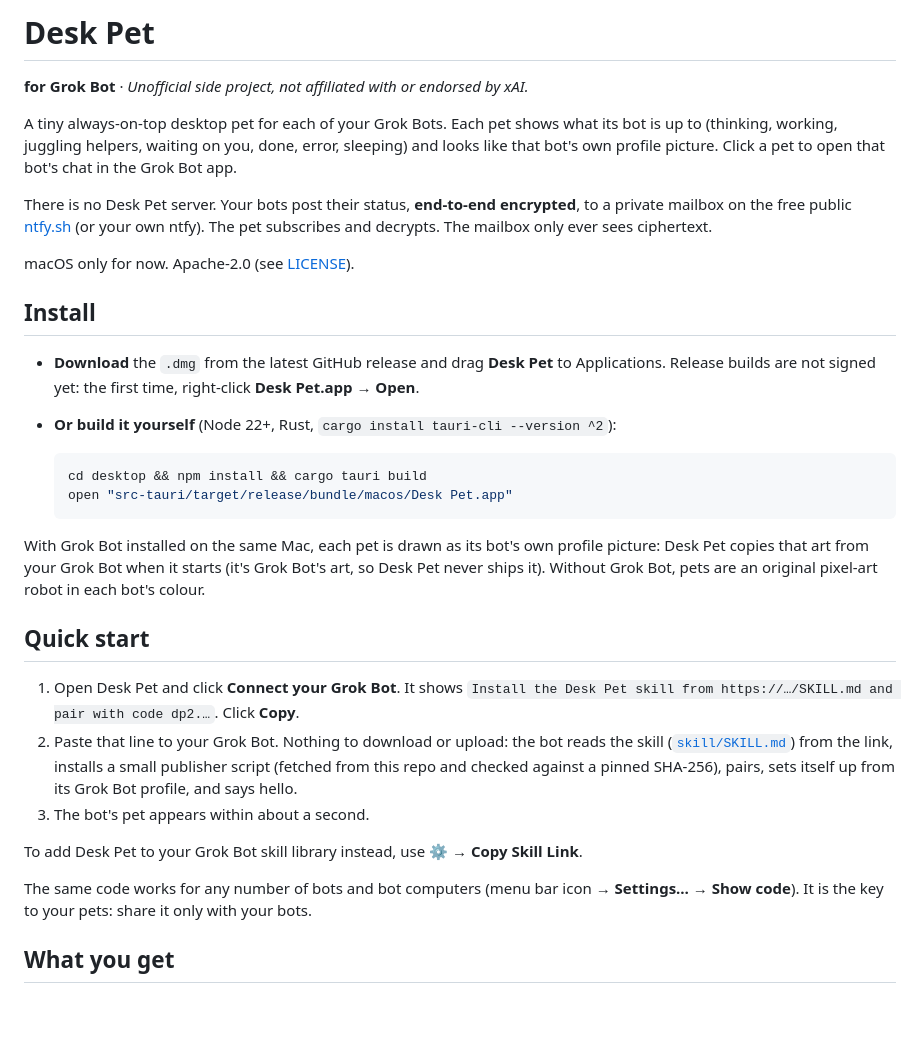
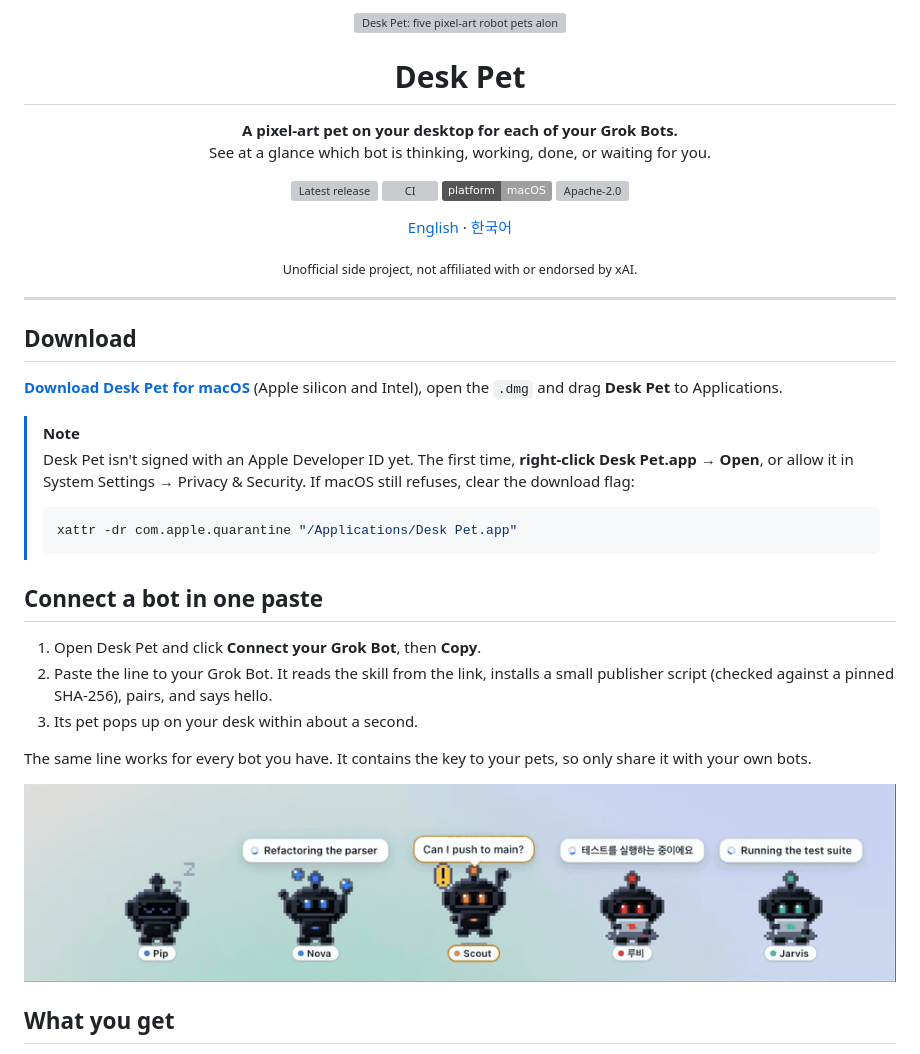
Before and after one commit to junlee30/grokbot-deskpet, a Markdown page: README.md, the part around one of its changes. Rendered like a GitHub page; pictures changed too: docs/images/demo.gif (added); badges without logos; blank space fills up the shorter version; grey boxes are pictures that could not be loaded.

````diff
--- a/README.md
+++ b/README.md
@@ -1,48 +1,50 @@
-# Desk Pet
+<p align="center">
+  <img src="docs/images/hero.png" alt="Desk Pet: five pixel-art robot pets along the bottom of a Mac desktop, each showing what its Grok Bot is doing, with a 'Scout needs you' notification" width="100%" />
+</p>
 
-**for Grok Bot** · *Unofficial side project, not affiliated with or endorsed by xAI.*
+<h1 align="center">Desk Pet</h1>
 
-A tiny always-on-top desktop pet for each of your Grok Bots. Each pet shows what its bot is
-up to (thinking, working, juggling helpers, waiting on you, done, error, sleeping) and looks
-like that bot's own profile picture. Click a pet to open that bot's chat in the Grok Bot app.
+<p align="center">
+  <strong>A pixel-art pet on your desktop for each of your Grok Bots.</strong><br />
+  See at a glance which bot is thinking, working, done, or waiting for you.
+</p>
 
-There is no Desk Pet server. Your bots post their status, **end-to-end encrypted**, to a
-private mailbox on the free public [ntfy.sh](https://ntfy.sh) (or your own ntfy). The pet
-subscribes and decrypts. The mailbox only ever sees ciphertext.
+<p align="center">
+  <a href="https://github.com/junlee30/grokbot-deskpet/releases/latest"><img src="https://img.shields.io/github/v/release/junlee30/grokbot-deskpet?label=download&color=ff8a3d" alt="Latest release" /></a>
+  <a href="https://github.com/junlee30/grokbot-deskpet/actions/workflows/ci.yml"><img src="https://github.com/junlee30/grokbot-deskpet/actions/workflows/ci.yml/badge.svg" alt="CI" /></a>
+  <img src="https://img.shields.io/badge/platform-macOS-lightgrey" alt="macOS" />
+  <a href="LICENSE"><img src="https://img.shields.io/github/license/junlee30/grokbot-deskpet" alt="Apache-2.0" /></a>
+</p>
 
-macOS only for now. Apache-2.0 (see [LICENSE](LICENSE)).
+<p align="center">
+  <a href="README.md">English</a> · <a href="README.ko.md">한국어</a>
+</p>
 
-## Install
+<p align="center"><sub>Unofficial side project, not affiliated with or endorsed by xAI.</sub></p>
 
-- **Download** the `.dmg` from the latest GitHub release and drag **Desk Pet** to
-  Applications. Release builds are not signed yet: the first time, right-click
-  **Desk Pet.app → Open**.
-- **Or build it yourself** (Node 22+, Rust, `cargo install tauri-cli --version ^2`):
+---
 
-  ```bash
-  cd desktop && npm install && cargo tauri build
-  open "src-tauri/target/release/bundle/macos/Desk Pet.app"
-  ```
+## Download
 
-With Grok Bot installed on the same Mac, each pet is drawn as its bot's own profile picture:
-Desk Pet copies that art from your Grok Bot when it starts (it's Grok Bot's art, so Desk Pet
-never ships it). Without Grok Bot, pets are an original pixel-art robot in each bot's colour.
+**[Download Desk Pet for macOS](https://github.com/junlee30/grokbot-deskpet/releases/latest)** (Apple silicon and Intel), open the `.dmg` and drag **Desk Pet** to Applications.
 
-## Quick start
+> [!NOTE]
+> Desk Pet isn't signed with an Apple Developer ID yet. The first time, **right-click Desk Pet.app → Open**, or allow it in System Settings → Privacy & Security. If macOS still refuses, clear the download flag:
+> ```bash
+> xattr -dr com.apple.quarantine "/Applications/Desk Pet.app"
+> ```
 
-1. Open Desk Pet and click **Connect your Grok Bot**. It shows
-   `Install the Desk Pet skill from https://…/SKILL.md and pair with code dp2.…`.
-   Click **Copy**.
-2. Paste that line to your Grok Bot. Nothing to download or upload: the bot reads the skill
-   ([`skill/SKILL.md`](skill/SKILL.md)) from the link, installs a small publisher script
-   (fetched from this repo and checked against a pinned SHA-256), pairs, sets itself up from
-   its Grok Bot profile, and says hello.
-3. The bot's pet appears within about a second.
+## Connect a bot in one paste
 
-To add Desk Pet to your Grok Bot skill library instead, use ⚙ → **Copy Skill Link**.
+1. Open Desk Pet and click **Connect your Grok Bot**, then **Copy**.
+2. Paste the line to your Grok Bot. It reads the skill from the link, installs a small publisher script (checked against a pinned SHA-256), pairs, and says hello.
+3. Its pet pops up on your desk within about a second.
 
-The same code works for any number of bots and bot computers (menu bar icon → **Settings…**
-→ **Show code**). It is the key to your pets: share it only with your bots.
+The same line works for every bot you have. It contains the key to your pets, so only share it with your own bots.
+
+<p align="center">
+  <img src="docs/images/demo.gif" alt="Pets animating: Jarvis goes from thinking to working to done, Scout waits for an answer, Nova juggles two tasks, 루비 works in Korean, Pip sleeps" width="100%" />
+</p>
 
 ## What you get
 
````
Also changed, not shown: other parts of README.md (+58 -46 lines), CHANGELOG.md (added, +26 -0 lines), README.ko.md (added, +121 -0 lines), SECURITY.md (added, +41 -0 lines), docs/DEVELOPMENT.md (+13 -0 lines), docs/images/social-preview.jpg (added), 6 other files.
